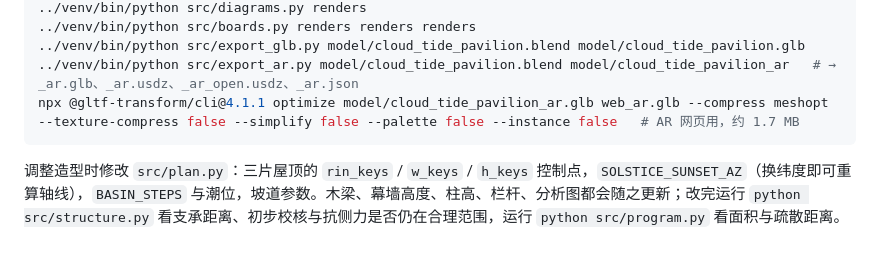
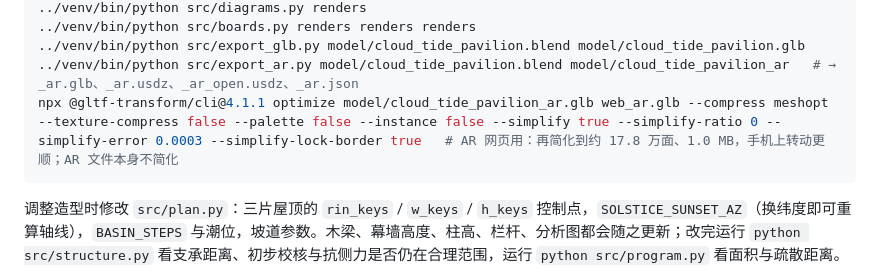
Before and after one commit to huangxiaozheng2/hxz, a Markdown page: cloud-tide-pavilion/README.md, the part around the change. Rendered like a GitHub page; blank space fills up the shorter version.

Commit message:
Use a simplified model for the AR web viewer
The web viewer now loads a meshoptimizer-simplified copy of the AR GLB
(about 178k triangles, 1.0 MB) so flights stay smooth on phones; the
GLB and USDZ files for AR keep full detail.

Co-Authored-By: Claude Opus 5.5 <noreply@anthropic.com>
Claude-Session: https://claude.ai/code/session_01MavZJBDwRNtBKewZjMW8H2

````diff
--- a/cloud-tide-pavilion/README.md
+++ b/cloud-tide-pavilion/README.md
@@ -169,7 +169,7 @@ PLANTING_JSON=renders/planting.json ../venv/bin/python src/build.py model/cloud_
 ../venv/bin/python src/boards.py renders renders renders
 ../venv/bin/python src/export_glb.py model/cloud_tide_pavilion.blend model/cloud_tide_pavilion.glb
 ../venv/bin/python src/export_ar.py model/cloud_tide_pavilion.blend model/cloud_tide_pavilion_ar   # → _ar.glb、_ar.usdz、_ar_open.usdz、_ar.json
-npx @gltf-transform/cli@4.1.1 optimize model/cloud_tide_pavilion_ar.glb web_ar.glb --compress meshopt --texture-compress false --simplify false --palette false --instance false   # AR 网页用，约 1.7 MB
+npx @gltf-transform/cli@4.1.1 optimize model/cloud_tide_pavilion_ar.glb web_ar.glb --compress meshopt --texture-compress false --palette false --instance false --simplify true --simplify-ratio 0 --simplify-error 0.0003 --simplify-lock-border true   # AR 网页用：再简化到约 17.8 万面、1.0 MB，手机上转动更顺；AR 文件本身不简化
 ```
 
 调整造型时修改 `src/plan.py`：三片屋顶的 `rin_keys` / `w_keys` / `h_keys` 控制点，`SOLSTICE_SUNSET_AZ`（换纬度即可重算轴线），`BASIN_STEPS` 与潮位，坡道参数。木梁、幕墙高度、柱高、栏杆、分析图都会随之更新；改完运行 `python src/structure.py` 看支承距离、初步校核与抗侧力是否仍在合理范围，运行 `python src/program.py` 看面积与疏散距离。
````
